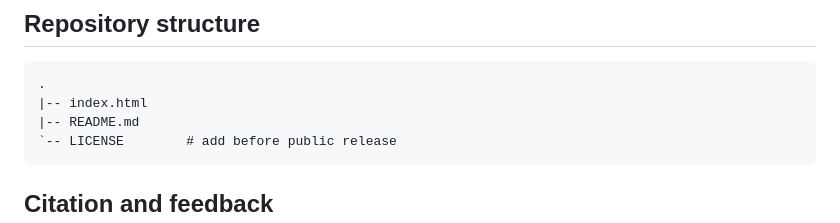
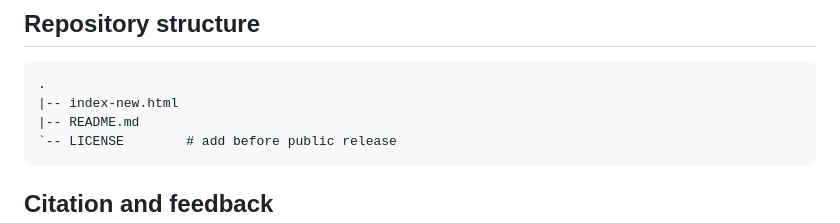
Before and after one commit to Elite-lulu/DLIT-Calculator, a Markdown page: README.md, the part around the change. Drawn GitHub-style.

Commit message:
Rename index.html to index-new.html

````diff
--- a/README.md
+++ b/README.md
@@ -74,7 +74,7 @@ The calculator is intended as a reproducibility aid for the dual-DAWI boundary-s
 
 ```text
 .
-|-- index.html
+|-- index-new.html
 |-- README.md
 `-- LICENSE        # add before public release
 ```
````
